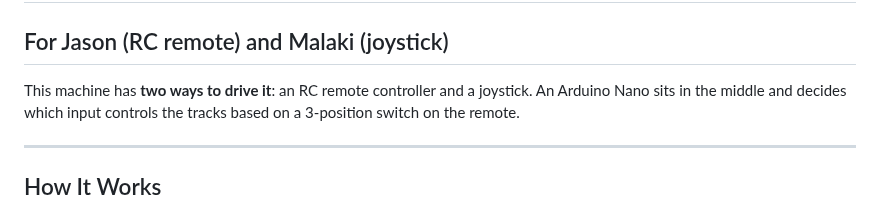
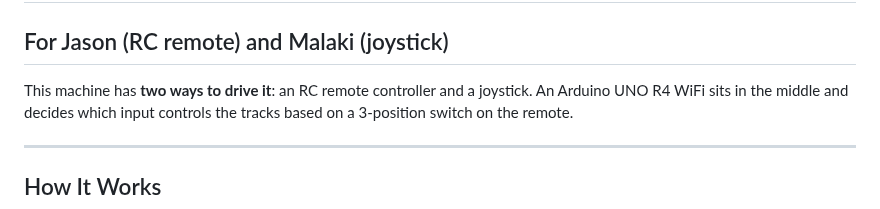
Before and after one commit to boulaajaj/Arduino-DiggerSetup, a Markdown page: OPERATOR-GUIDE.md, the part around the change. GitHub-like rendering.

```diff
--- a/OPERATOR-GUIDE.md
+++ b/OPERATOR-GUIDE.md
@@ -3,7 +3,7 @@
 ## For Jason (RC remote) and Malaki (joystick)
 
 This machine has **two ways to drive it**: an RC remote controller and a
-joystick. An Arduino Nano sits in the middle and
+joystick. An Arduino UNO R4 WiFi sits in the middle and
 decides which input controls the tracks based on a 3-position switch on
 the remote.
 
```
Also changed, not shown: README.md (added, +165 -0 lines).
